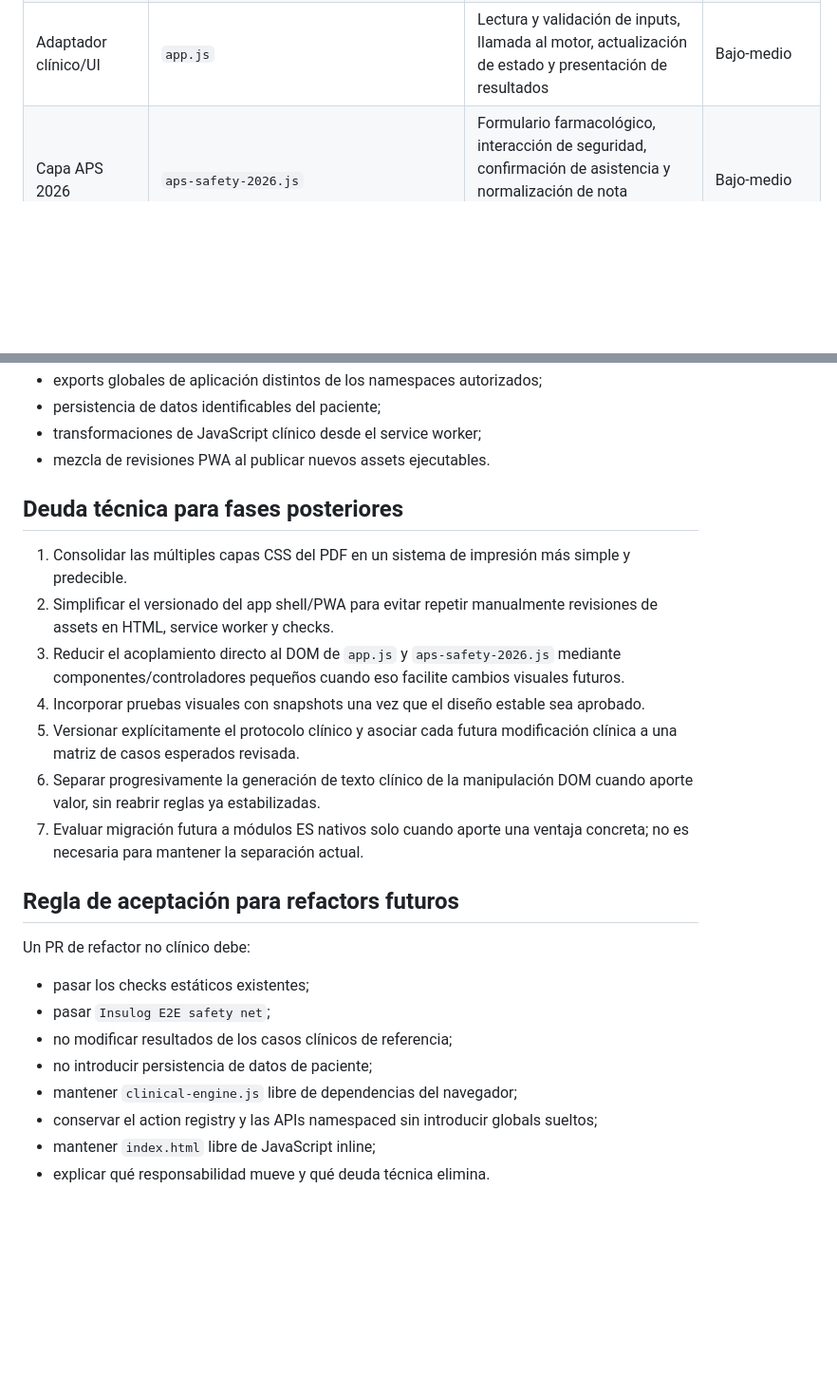
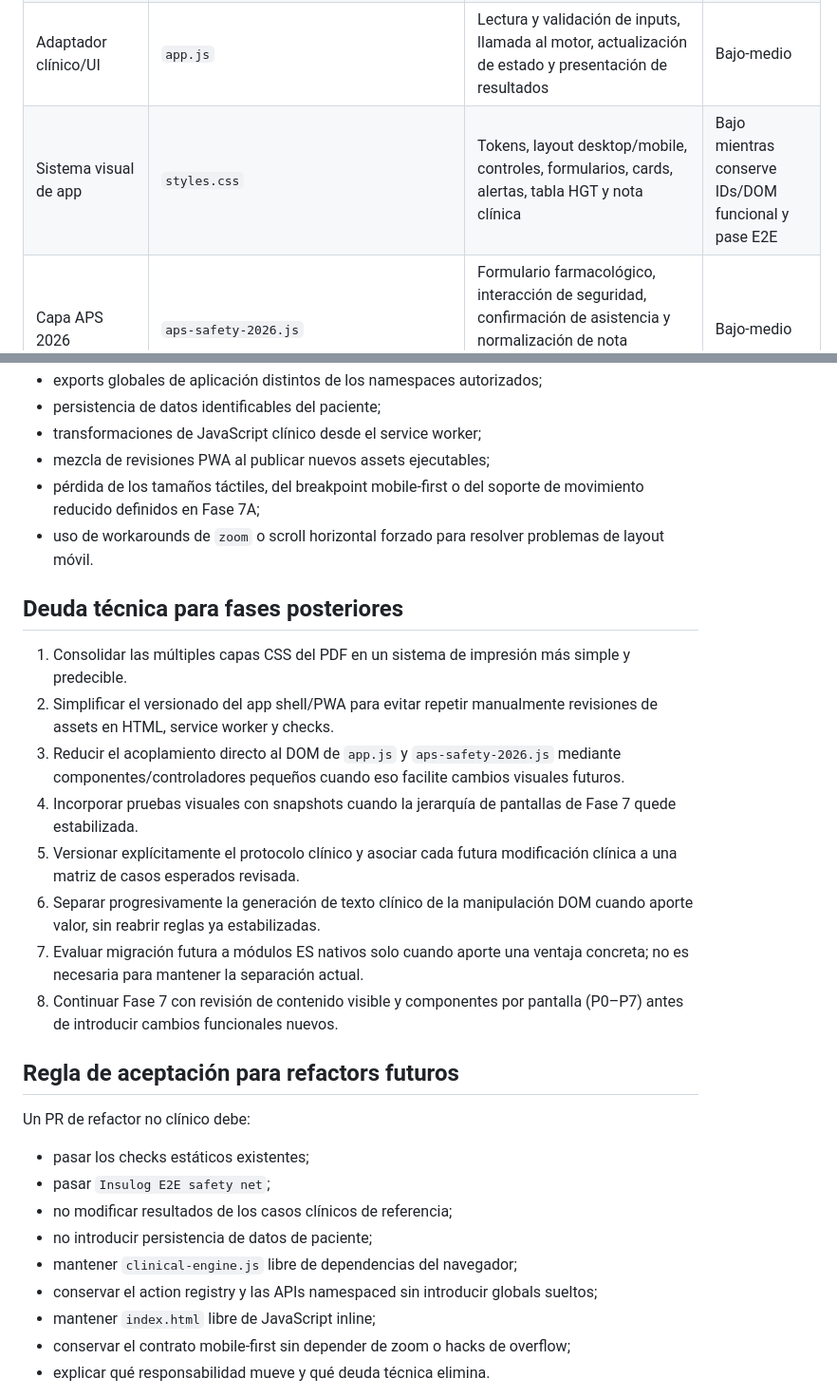
Before and after one commit to solrac031ch-prog/insulog-aps, a Markdown page: docs/engineering-baseline.md, 2 parts joined by grey strips. Shown at 95% size. Drawn GitHub-style; blank space fills up the shorter version.

```diff
--- a/docs/engineering-baseline.md
+++ b/docs/engineering-baseline.md
@@ -49,6 +67,7 @@ Los únicos exports de aplicación permitidos en `window` son APIs namespaced: `
 | Motor clínico puro | `clinical-engine.js` | Inicio NPH, análisis HGT, hipoglicemia, ajustes, segunda dosis, seguimiento y seguridad de dosis | Bajo mientras permanezca sin DOM y cubierto por regresión |
 | Runtime | `app-runtime.js` | Estado efímero, navegación, utilidades DOM y registro/decoración/invocación de acciones | Bajo |
 | Adaptador clínico/UI | `app.js` | Lectura y validación de inputs, llamada al motor, actualización de estado y presentación de resultados | Bajo-medio |
+| Sistema visual de app | `styles.css` | Tokens, layout desktop/mobile, controles, formularios, cards, alertas, tabla HGT y nota clínica | Bajo mientras conserve IDs/DOM funcional y pase E2E |
 | Capa APS 2026 | `aps-safety-2026.js` | Formulario farmacológico, interacción de seguridad, confirmación de asistencia y normalización de nota mediante decoradores explícitos | Bajo-medio |
 | Shell de aplicación | `app-shell.js` | Inicialización, delegación de `data-action`, feedback de controles y registro del service worker | Bajo |
 | Documento clínico | `patient-document.js` | Construcción semántica del documento y pipeline de enhancers | Bajo-medio |
@@ -149,17 +168,20 @@ Entre los escenarios de navegador protegidos están:
 - exports globales de aplicación distintos de los namespaces autorizados;
 - persistencia de datos identificables del paciente;
 - transformaciones de JavaScript clínico desde el service worker;
-- mezcla de revisiones PWA al publicar nuevos assets ejecutables.
+- mezcla de revisiones PWA al publicar nuevos assets ejecutables;
+- pérdida de los tamaños táctiles, del breakpoint mobile-first o del soporte de movimiento reducido definidos en Fase 7A;
+- uso de workarounds de `zoom` o scroll horizontal forzado para resolver problemas de layout móvil.
 
 ## Deuda técnica para fases posteriores
 
 1. Consolidar las múltiples capas CSS del PDF en un sistema de impresión más simple y predecible.
 2. Simplificar el versionado del app shell/PWA para evitar repetir manualmente revisiones de assets en HTML, service worker y checks.
 3. Reducir el acoplamiento directo al DOM de `app.js` y `aps-safety-2026.js` mediante componentes/controladores pequeños cuando eso facilite cambios visuales futuros.
-4. Incorporar pruebas visuales con snapshots una vez que el diseño estable sea aprobado.
+4. Incorporar pruebas visuales con snapshots cuando la jerarquía de pantallas de Fase 7 quede estabilizada.
 5. Versionar explícitamente el protocolo clínico y asociar cada futura modificación clínica a una matriz de casos esperados revisada.
 6. Separar progresivamente la generación de texto clínico de la manipulación DOM cuando aporte valor, sin reabrir reglas ya estabilizadas.
 7. Evaluar migración futura a módulos ES nativos solo cuando aporte una ventaja concreta; no es necesaria para mantener la separación actual.
+8. Continuar Fase 7 con revisión de contenido visible y componentes por pantalla (P0–P7) antes de introducir cambios funcionales nuevos.
 
 ## Regla de aceptación para refactors futuros
 
@@ -172,6 +194,7 @@ Un PR de refactor no clínico debe:
 - mantener `clinical-engine.js` libre de dependencias del navegador;
 - conservar el action registry y las APIs namespaced sin introducir globals sueltos;
 - mantener `index.html` libre de JavaScript inline;
+- conservar el contrato mobile-first sin depender de zoom o hacks de overflow;
 - explicar qué responsabilidad mueve y qué deuda técnica elimina.
 
 Cualquier cambio intencional de dosis, umbral, criterio o conducta clínica debe tratarse como cambio clínico explícito, no como refactor, y debe actualizar primero sus casos esperados y documentación de protocolo.
```
Also changed, not shown: other parts of docs/engineering-baseline.md (+20 -2 lines).
